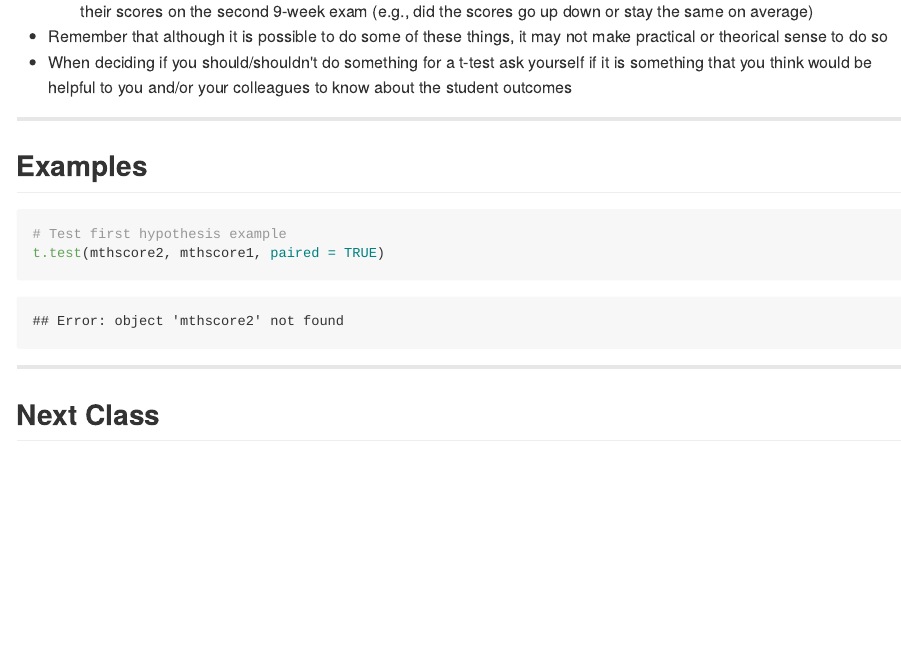
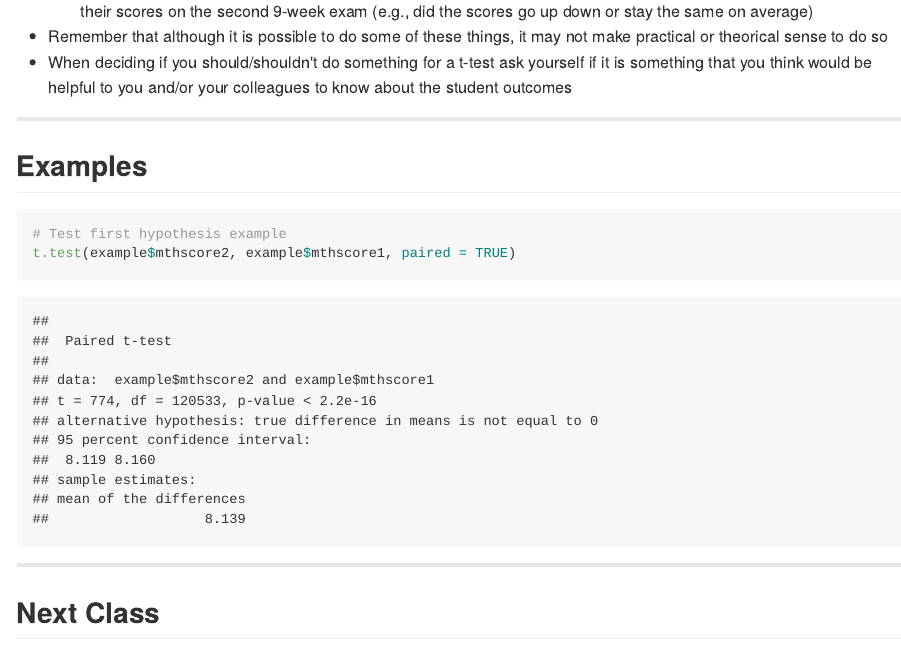
Before and after one commit to ed514/JSU, an R Markdown document (20141104/20141104.Rmd): the page in a window 1100 px wide, from 4410 px down. The pictures show the output file 20141104/20141104.md that the author committed with the source, drawn offline in the style of GitHub.

Commit message:
Corrected paired samples t-test example in the slides

````diff
--- a/20141104/20141104.Rmd
+++ b/20141104/20141104.Rmd
@@ -170,7 +170,7 @@ that you think would be helpful to you and/or your colleagues to know about the
 ## Examples
 ```{r, echo = TRUE, eval = TRUE, tidy = TRUE}
 # Test first hypothesis example
-t.test(mthscore2, mthscore1, paired = TRUE)
+t.test(example$mthscore2, example$mthscore1, paired = TRUE)
 ```
 
 ---
````
Also changed, not shown: 20141104/20141104.html, 20141104/20141104.md, 1 other file.
